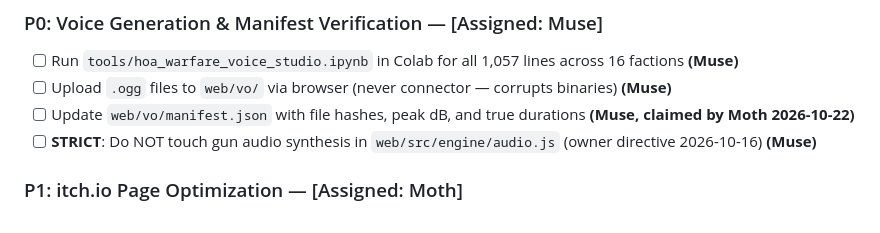
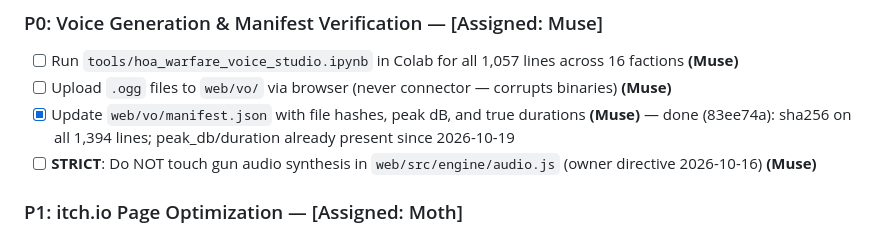
Before and after one commit to bparlette/hoa-warfare, a Markdown page: TASKS.md, the part around the change. Drawn GitHub-style.

Commit message:
TASKS.md: mark voice manifest hash task done (83ee74a)

```diff
--- a/TASKS.md
+++ b/TASKS.md
@@ -20,7 +20,7 @@ Status: `open`, `claimed by <name> (date)`, or `done (<commit>)`. Claim one task
 ### P0: Voice Generation & Manifest Verification — [Assigned: Muse]
 - [ ] Run `tools/hoa_warfare_voice_studio.ipynb` in Colab for all 1,057 lines across 16 factions **(Muse)**
 - [ ] Upload `.ogg` files to `web/vo/` via browser (never connector — corrupts binaries) **(Muse)**
-- [ ] Update `web/vo/manifest.json` with file hashes, peak dB, and true durations **(Muse, claimed by Moth 2026-10-22)**
+- [x] Update `web/vo/manifest.json` with file hashes, peak dB, and true durations **(Muse)** — done (83ee74a): sha256 on all 1,394 lines; peak_db/duration already present since 2026-10-19
 - [ ] **STRICT**: Do NOT touch gun audio synthesis in `web/src/engine/audio.js` (owner directive 2026-10-16) **(Muse)**
 
 ### P1: itch.io Page Optimization — [Assigned: Moth]
```
